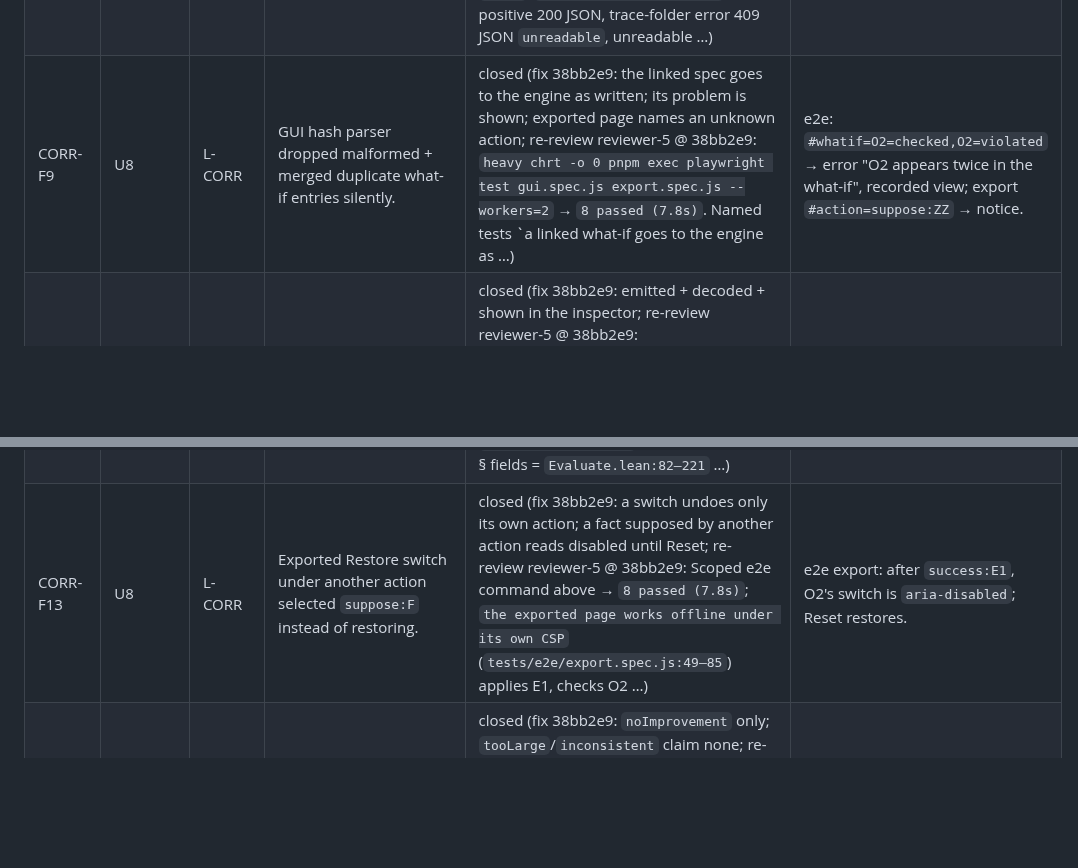
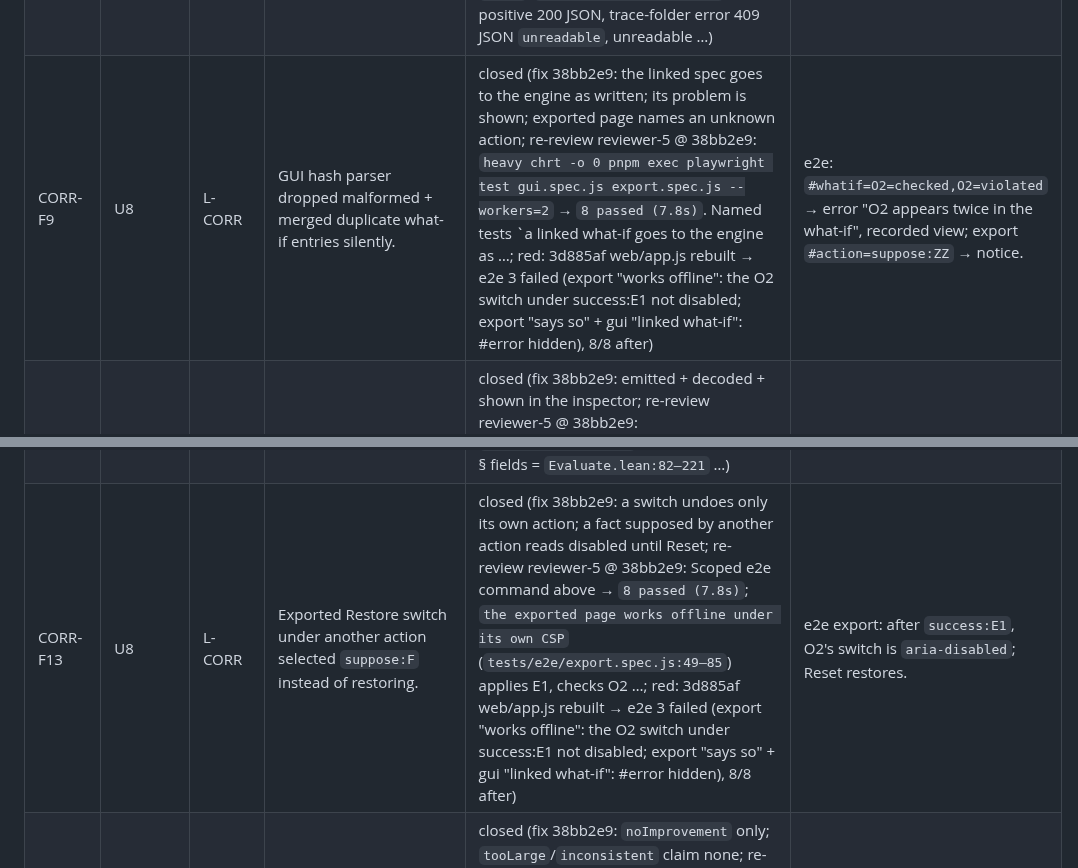
Before and after one commit to veriformatics/fvtrace, a Markdown page: .agent/review.md, 2 parts joined by grey strips. Rendered like a GitHub page; blank space fills up the shorter version.

Commit message:
review (U13): 38bb2e9's e2e assertions lacked a red run → recorded on the unfixed GUI
reviewer-6 (L-HARD, H4) found no red witness for the export assertions added in 38bb2e9. Red:
web/app.js of 3d885af in the primary tree, `lake build fvtrace`, `playwright test
tests/e2e/export.spec.js tests/e2e/gui.spec.js` → 3 failed, 5 passed: export "the exported page
works offline under its own CSP" (toHaveAttribute aria-disabled: element not found — the switch
still offered Restore), export "a link to a what-if the page does not hold says so" (#error
hidden), gui "a linked what-if goes to the engine as written" (#error hidden). Restored → 8/8.
Ledger rows CORR-F9 + CORR-F13 carry the record.

```diff
--- a/.agent/review.md
+++ b/.agent/review.md
@@ -27,11 +27,11 @@ Rows needing a ruling by someone other than the author (L-SEC rows: MAIN alone,
 | CORR-F6 | U9 | L-CORR | `export --bundle` through a link into the project wrote there. | closed (fix 3d885af: existing destinations resolve their own links; re-review reviewer-5 @ 38bb2e9: `cli-probes.py CORR-F6` → `export rc=2`; project contains only the pre-existing empty destination directory, zero files written (`cli-probes.log:64–66`).) | Link into the project as `DIR` → rc 2, nothing written. |
 | CORR-F7 | U6 | L-CORR | Unforeseen I/O errors exited 1 (invalid-trace code). | closed (fix 3d885af: `runIn` catch → exit 2 + message; re-review reviewer-5 @ 38bb2e9: `cli-probes.py CORR-F7` → non-directory FVTRACE_HOME, unreadable trace, unwritable export destination each rc=2; named I/O diagnostics (`cli-probes.log:69–72`).) | An unreadable/unwritable path → rc 2. |
 | CORR-F8 | U7 | L-CORR | A folder in place of an artifact → HTTP 500 with no JSON body. | closed (fix 3d885af: receipt reason `not a file`; server `{problem: io}` 500; re-review reviewer-5 @ 38bb2e9: `cli-probes.py CORR-F8` → both receipts `stale`, `not a file evidence.txt`; server positive 200 JSON, trace-folder error 409 JSON `unreadable`, unreadable …) | Folder artifact → stale receipt `not a file`; server answers a JSON problem. |
-| CORR-F9 | U8 | L-CORR | GUI hash parser dropped malformed + merged duplicate what-if entries silently. | closed (fix 38bb2e9: the linked spec goes to the engine as written; its problem is shown; exported page names an unknown action; re-review reviewer-5 @ 38bb2e9: `heavy chrt -o 0 pnpm exec playwright test gui.spec.js export.spec.js --workers=2` → `8 passed (7.8s)`. Named tests `a linked what-if goes to the engine as …) | e2e: `#whatif=O2=checked,O2=violated` → error "O2 appears twice in the what-if", recorded view; export `#action=suppose:ZZ` → notice. |
+| CORR-F9 | U8 | L-CORR | GUI hash parser dropped malformed + merged duplicate what-if entries silently. | closed (fix 38bb2e9: the linked spec goes to the engine as written; its problem is shown; exported page names an unknown action; re-review reviewer-5 @ 38bb2e9: `heavy chrt -o 0 pnpm exec playwright test gui.spec.js export.spec.js --workers=2` → `8 passed (7.8s)`. Named tests `a linked what-if goes to the engine as …; red: 3d885af web/app.js rebuilt → e2e 3 failed (export "works offline": the O2 switch under success:E1 not disabled; export "says so" + gui "linked what-if": #error hidden), 8/8 after) | e2e: `#whatif=O2=checked,O2=violated` → error "O2 appears twice in the what-if", recorded view; export `#action=suppose:ZZ` → notice. |
 | CORR-F10 | U5 | L-CORR | Envelope dropped a fact's `instantiates`. | closed (fix 38bb2e9: emitted + decoded + shown in the inspector; re-review reviewer-5 @ 38bb2e9: `Tests/Engine.lean:250` named instantiation-source test; native `470/470`, pure `336/336`. Independent `cli-probes.py CORR-F10` → envelope I retains …) | Tests/Engine "the envelope keeps a fact's instantiation source". |
 | CORR-F11 | U5 | L-CORR | Prerequisite closure doubled per step (2^26 list, 527 MB). | closed (fix 3d885af: `eraseDups` per step; proof updated; re-review reviewer-5 @ 38bb2e9: Original closure-growth probe on target → rc=0, 0.013 s; timed repetition → 0.01 s, maximum RSS 16024 KiB (observed, not the seed’s 13 MB). …) | reviewer-1's probe runs in 0.01 s / 13 MB; Tests/Engine 24-experiment case. |
 | CORR-F12 | U2 | L-CORR | Contract wire schema differed from the shipped decoder + envelope. | closed (fix 38bb2e9: contract documents the shipped review + envelope fields; re-review reviewer-5 @ 38bb2e9: Field-by-field read: contract review `reviewer,date,digest,note?` = `Decode.lean:302–307`; contract envelope § fields = `Evaluate.lean:82–221` …) | Contract field lists = `Decode` review keys + `Evaluate` emitted keys. |
-| CORR-F13 | U8 | L-CORR | Exported Restore switch under another action selected `suppose:F` instead of restoring. | closed (fix 38bb2e9: a switch undoes only its own action; a fact supposed by another action reads disabled until Reset; re-review reviewer-5 @ 38bb2e9: Scoped e2e command above → `8 passed (7.8s)`; `the exported page works offline under its own CSP` (`tests/e2e/export.spec.js:49–85`) applies E1, checks O2 …) | e2e export: after `success:E1`, O2's switch is `aria-disabled`; Reset restores. |
+| CORR-F13 | U8 | L-CORR | Exported Restore switch under another action selected `suppose:F` instead of restoring. | closed (fix 38bb2e9: a switch undoes only its own action; a fact supposed by another action reads disabled until Reset; re-review reviewer-5 @ 38bb2e9: Scoped e2e command above → `8 passed (7.8s)`; `the exported page works offline under its own CSP` (`tests/e2e/export.spec.js:49–85`) applies E1, checks O2 …; red: 3d885af web/app.js rebuilt → e2e 3 failed (export "works offline": the O2 switch under success:E1 not disabled; export "says so" + gui "linked what-if": #error hidden), 8/8 after) | e2e export: after `success:E1`, O2's switch is `aria-disabled`; Reset restores. |
 | CLAIM-F1 | U5 | L-CLAIM | PlanOptimal docstring promised optimality for every no-plan result. | closed (fix 38bb2e9: `noImprovement` only; `tooLarge`/`inconsistent` claim none; re-review reviewer-5 @ 38bb2e9: `Spec/Engine.lean:153–163`: `with noImprovement, none beats the current state`; `tooLarge`/`inconsistent` claim no optimality. Prop quantifies only …) | Docstring = Prop scope. |
 | CLAIM-F2 = GAP-F7 | U5 | L-CLAIM, L-GAP | Contract G3 labelled preview counts proved; no theorem covered them. | closed (fix 38bb2e9: new proved claim G3b `CountsPartition` — lights + clears + lowers = moves; breaks labelled a tested definition; re-review reviewer-5 @ 38bb2e9: `lake exe fvtrace-trust` rc=0: `claim Fvtrace.Spec.CountsPartition: Fvtrace.Proofs.Engine.countsPartition`; `trust: 21 claims, 0 findings`. Contract:84 …) | `fvtrace-trust` lists `CountsPartition` proved; contract G3 text = `MovesExact` + `CountsPartition`. |
 | CLAIM-F3 | U11 | L-CLAIM | README + self-trace P1/P2/C1 stated the decoded-trace theorem as a command-level guarantee. | closed (fix 3d885af README; 38bb2e9: P1/P2/C1 + Spec docstrings scoped to the decoded-trace well-formedness check; re-pinned; re-review reviewer-5 @ 38bb2e9: README:162–164 says decoded trace; JSON decoding `tested, not proved.` Self-trace P1/P2/C1 + Spec/WellFormed:138–146 scope the well-formedness check …) | Texts name the decoded-trace check; decoding stated as tested. |
```
